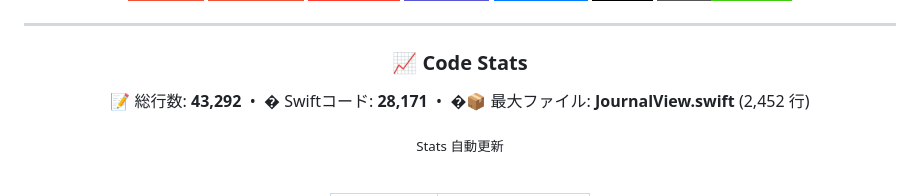
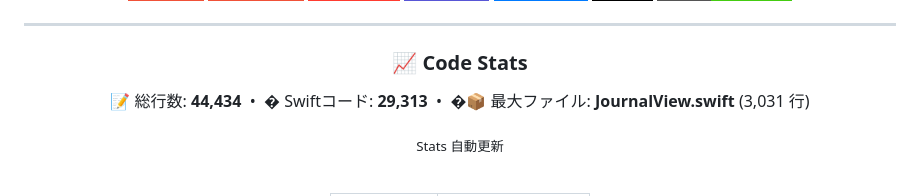
Before and after one commit to Inazumimakoto/lifelog, a Markdown page: README.md, the part around the change. Drawn GitHub-style; badges without logos.

Commit message:
docs: update LOC stats

```diff
--- a/README.md
+++ b/README.md
@@ -90,7 +90,7 @@
 ### 📈 Code Stats
 
 <p align="center">
-  📝 総行数: <strong>43,292</strong> &nbsp;•&nbsp; � Swiftコード: <strong>28,171</strong> &nbsp;•&nbsp; �📦 最大ファイル: <strong>JournalView.swift</strong> (2,452 行)
+  📝 総行数: <strong>44,434</strong> &nbsp;•&nbsp; � Swiftコード: <strong>29,313</strong> &nbsp;•&nbsp; �📦 最大ファイル: <strong>JournalView.swift</strong> (3,031 行)
 </p>
 
 <sub>Stats 自動更新</sub>
```
